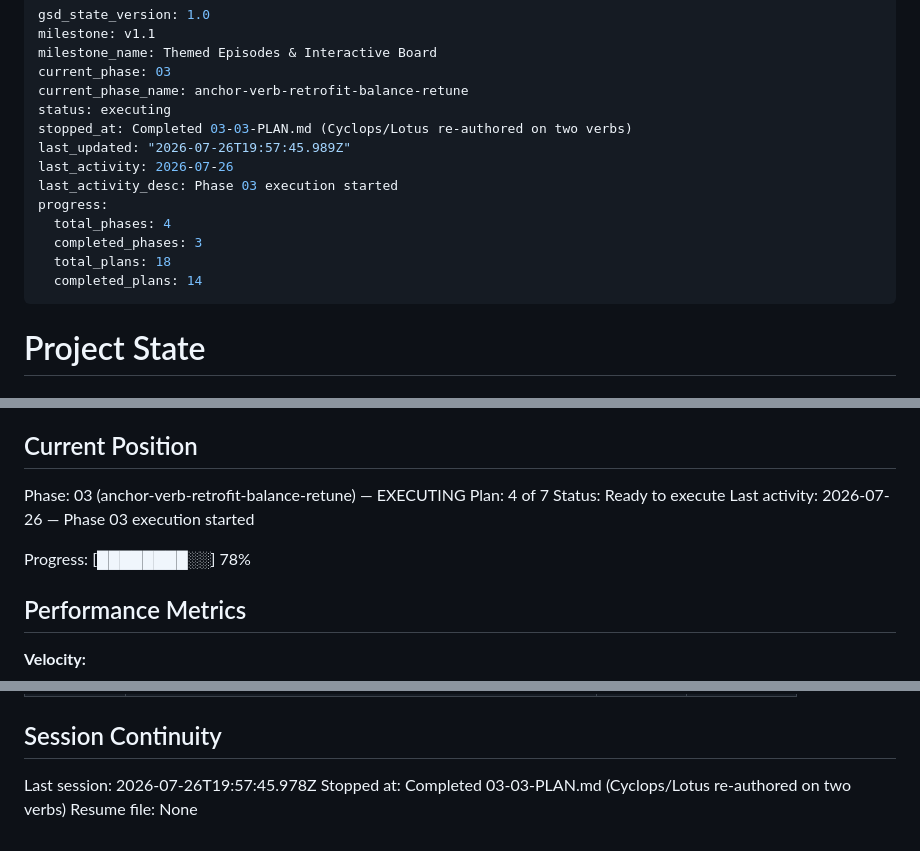
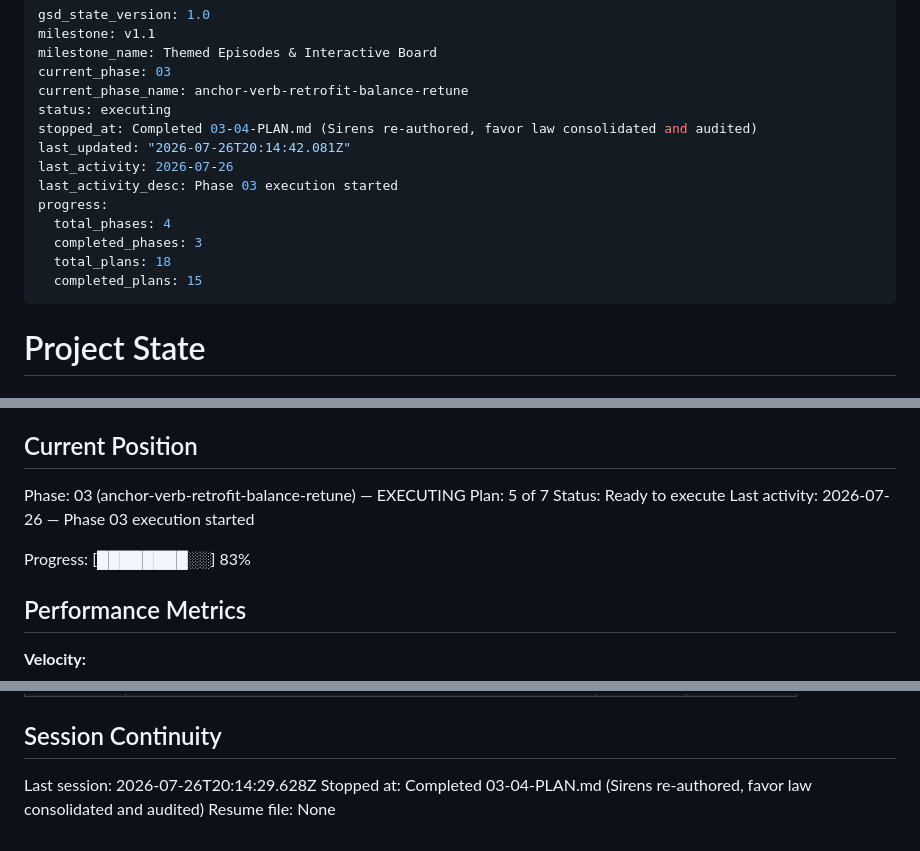
Before and after one commit to wyattroy/Odyssey-crew, a Markdown page: .planning/STATE.md, 3 parts joined by grey strips. Drawn GitHub-style.

Commit message:
docs(03-04): complete sirens-reauthor plan

```diff
--- a/.planning/STATE.md
+++ b/.planning/STATE.md
@@ -5,15 +5,15 @@ milestone_name: Themed Episodes & Interactive Board
 current_phase: 03
 current_phase_name: anchor-verb-retrofit-balance-retune
 status: executing
-stopped_at: Completed 03-03-PLAN.md (Cyclops/Lotus re-authored on two verbs)
-last_updated: "2026-07-26T19:57:45.989Z"
+stopped_at: Completed 03-04-PLAN.md (Sirens re-authored, favor law consolidated and audited)
+last_updated: "2026-07-26T20:14:42.081Z"
 last_activity: 2026-07-26
 last_activity_desc: Phase 03 execution started
 progress:
   total_phases: 4
   completed_phases: 3
   total_plans: 18
-  completed_plans: 14
+  completed_plans: 15
 ---
 
 # Project State
@@ -28,11 +28,11 @@ See: .planning/PROJECT.md (updated 2026-07-25)
 ## Current Position
 
 Phase: 03 (anchor-verb-retrofit-balance-retune) — EXECUTING
-Plan: 4 of 7
+Plan: 5 of 7
 Status: Ready to execute
 Last activity: 2026-07-26 — Phase 03 execution started
 
-Progress: [████████░░] 78%
+Progress: [████████░░] 83%
 
 ## Performance Metrics
 
@@ -137,6 +141,6 @@ Items acknowledged and carried forward from previous milestone close:
 
 ## Session Continuity
 
-Last session: 2026-07-26T19:57:45.978Z
-Stopped at: Completed 03-03-PLAN.md (Cyclops/Lotus re-authored on two verbs)
+Last session: 2026-07-26T20:14:29.628Z
+Stopped at: Completed 03-04-PLAN.md (Sirens re-authored, favor law consolidated and audited)
 Resume file: None
```
Also changed, not shown: other parts of .planning/STATE.md (+4 -0 lines), .planning/REQUIREMENTS.md (+2 -2 lines), .planning/ROADMAP.md (+3 -3 lines).
